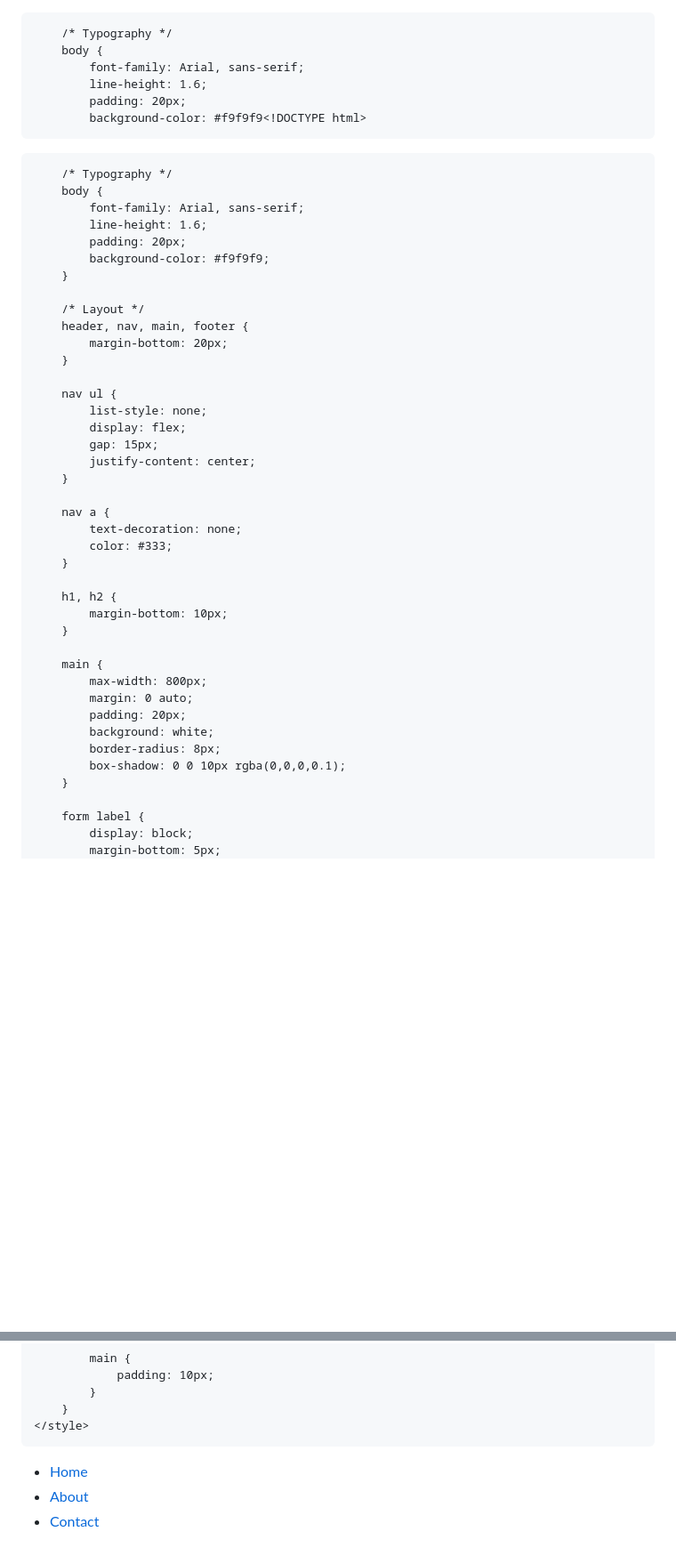
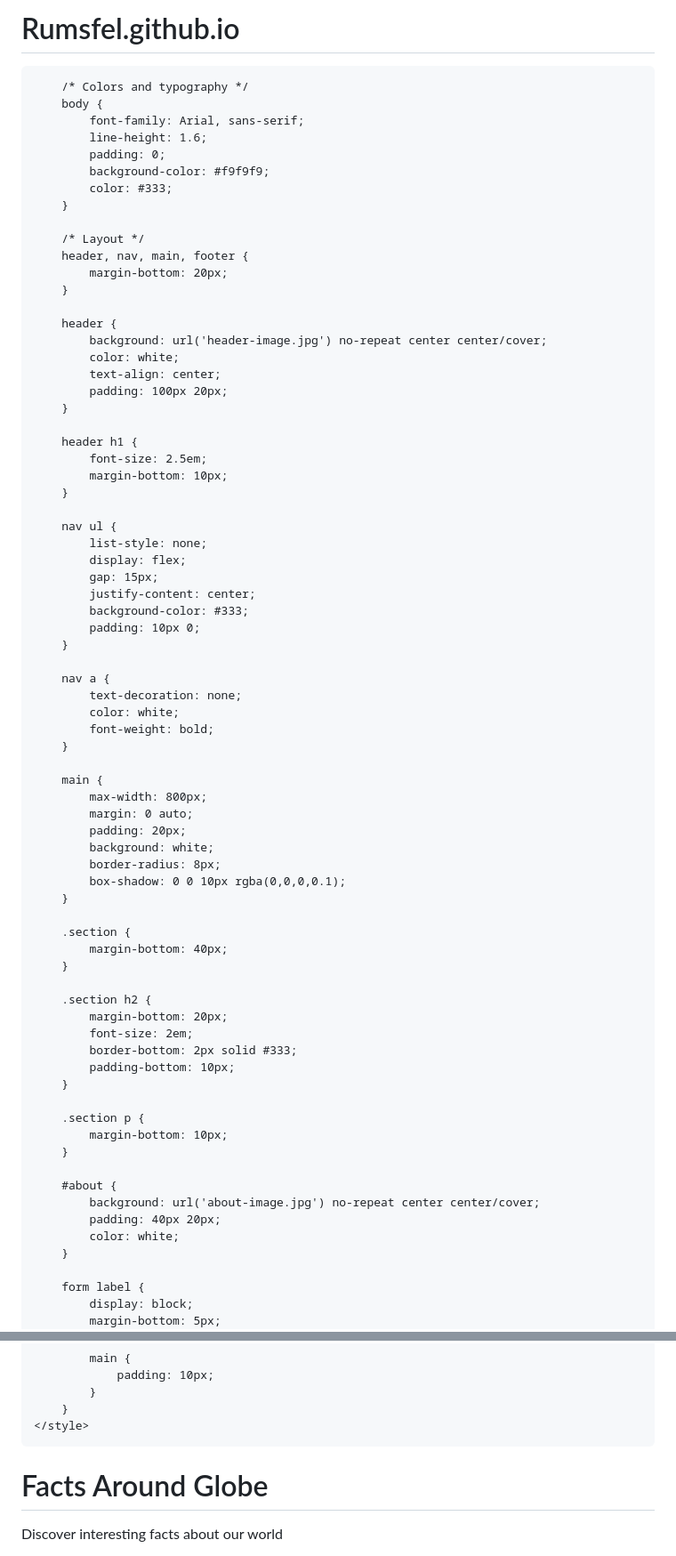
Before and after one commit to Rumsfel/Rumsfel.github.io, a Markdown page: README.md, 2 parts joined by grey strips. Shown: that part at 89% size. GitHub-like rendering; blank space fills up the shorter version.

```diff
--- a/README.md
+++ b/README.md
@@ -1,3 +1,4 @@
+# Rumsfel.github.io
 <!DOCTYPE html>
 <html lang="en">
 <head>
@@ -12,31 +13,13 @@
             box-sizing: border-box;
         }
 
-        /* Typography */
+        /* Colors and typography */
         body {
             font-family: Arial, sans-serif;
             line-height: 1.6;
-            padding: 20px;
-            background-color: #f9f9f9<!DOCTYPE html>
-<html lang="en">
-<head>
-    <meta charset="UTF-8">
-    <meta name="viewport" content="width=device-width, initial-scale=1.0">
-    <title>Facts Around Globe</title>
-    <style>
-        /* Basic reset */
-        * {
-            margin: 0;
             padding: 0;
-            box-sizing: border-box;
-        }
-
-        /* Typography */
-        body {
-            font-family: Arial, sans-serif;
-            line-height: 1.6;
-            padding: 20px;
             background-color: #f9f9f9;
+            color: #333;
         }
 
         /* Layout */
@@ -44,20 +27,31 @@
             margin-bottom: 20px;
         }
 
+        header {
+            background: url('header-image.jpg') no-repeat center center/cover;
+            color: white;
+            text-align: center;
+            padding: 100px 20px;
+        }
+
+        header h1 {
+            font-size: 2.5em;
+            margin-bottom: 10px;
+        }
+
         nav ul {
             list-style: none;
             display: flex;
             gap: 15px;
             justify-content: center;
+            background-color: #333;
+            padding: 10px 0;
         }
 
         nav a {
             text-decoration: none;
-            color: #333;
-        }
-
-        h1, h2 {
-            margin-bottom: 10px;
+            color: white;
+            font-weight: bold;
         }
 
         main {
@@ -67,6 +61,27 @@
             background: white;
             border-radius: 8px;
             box-shadow: 0 0 10px rgba(0,0,0,0.1);
+        }
+
+        .section {
+            margin-bottom: 40px;
+        }
+
+        .section h2 {
+            margin-bottom: 20px;
+            font-size: 2em;
+            border-bottom: 2px solid #333;
+            padding-bottom: 10px;
+        }
+
+        .section p {
+            margin-bottom: 10px;
+        }
+
+        #about {
+            background: url('about-image.jpg') no-repeat center center/cover;
+            padding: 40px 20px;
+            color: white;
         }
 
         form label {
@@ -126,11 +141,6 @@
 </head>
 <body>
     <header>
-        <nav>
-            <ul>
-                <li><a href="#home">Home</a></li>
-                <li><a href="#about">About</a></li>
-                <li><a href="#contact">Contact</a></li>
-            </ul>
-        </nav>
+        <h1>Facts Around Globe</h1>
+        <p>Discover interesting facts about our world</p>
     </header>
```
Also changed, not shown: other parts of README.md (+35 -8 lines).
